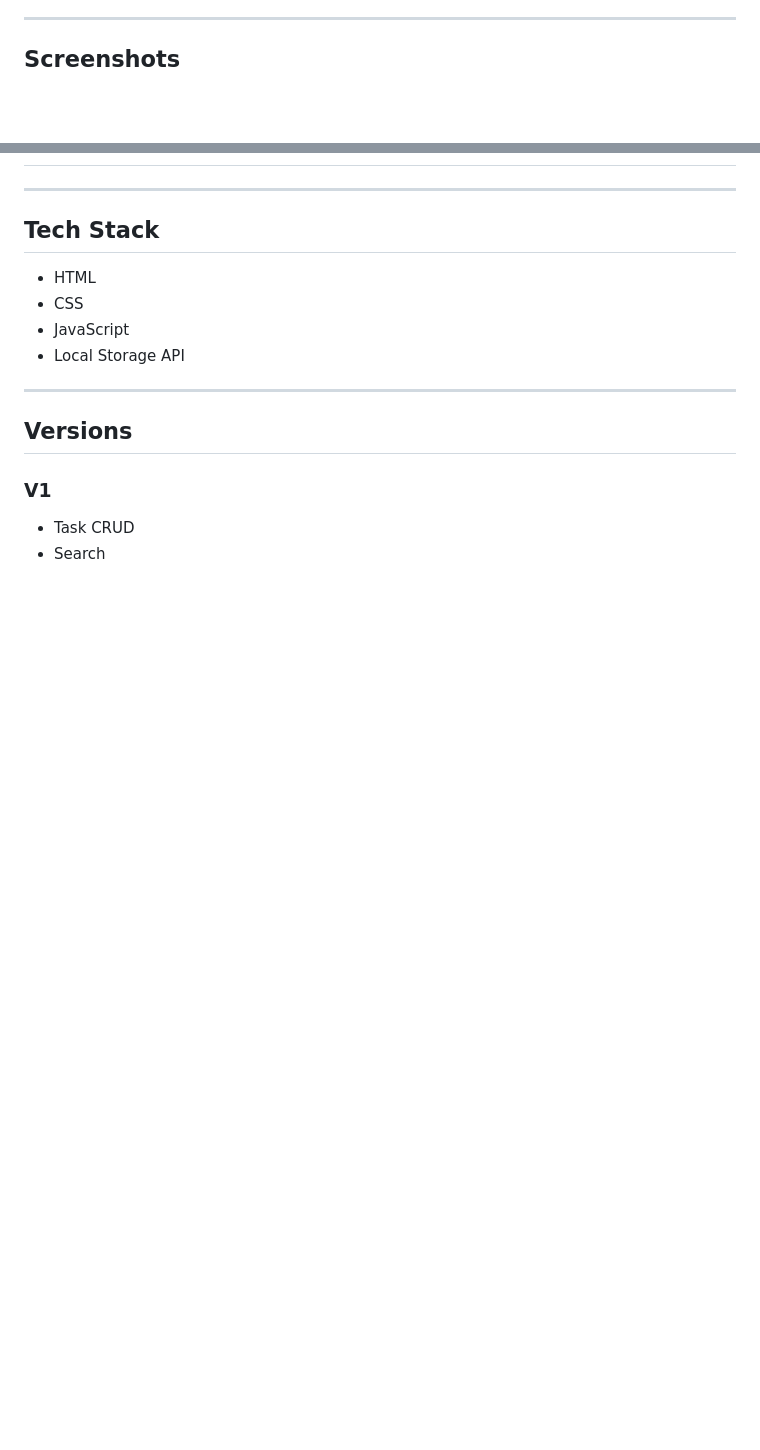
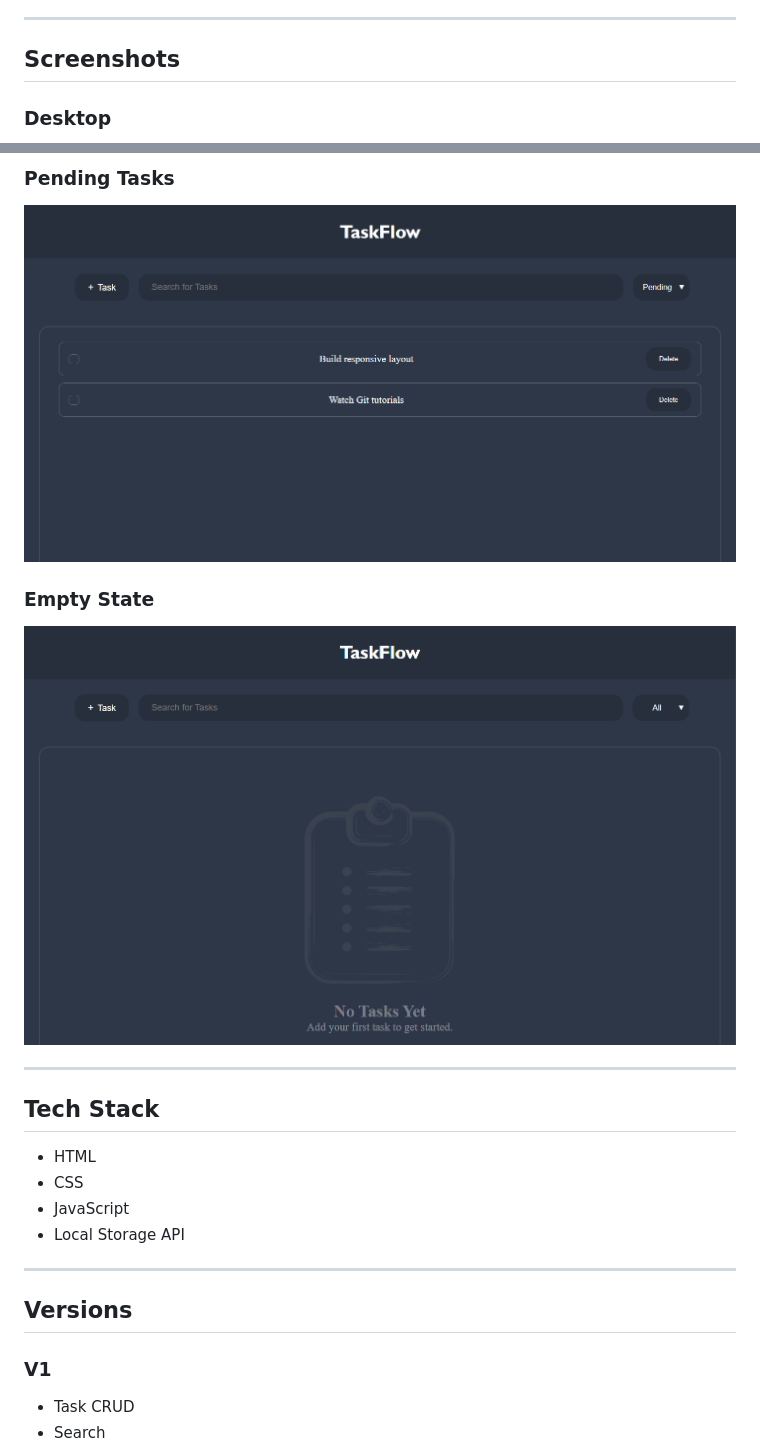
Before and after one commit to muhsinpambalath/TaskFlow, a Markdown page: README.md, 2 parts joined by grey strips. GitHub-like rendering; pictures changed too: screenshots/empty-state.png (added), screenshots/pending.png (added); blank space fills up the shorter version.

Commit message:
Refine responsive UI and update README screenshots

```diff
--- a/README.md
+++ b/README.md
@@ -19,4 +19,5 @@ A modern task management web app built with HTML, CSS and Vanilla JavaScript.
 
 ## Screenshots
 
+### Desktop
 
@@ -23,3 +38,10 @@ A modern task management web app built with HTML, CSS and Vanilla JavaScript.
+### Pending Tasks
+
+![Pending Tasks](screenshots/pending.png)
+
+### Empty State
+
+![Empty State](screenshots/empty-state.png)
 
 ---
 
```
Also changed, not shown: other parts of README.md (+14 -0 lines), screenshots/completed.png (added), screenshots/desktop.png (added), screenshots/mobile.png (added), screenshots/search.png (added), 1 other file.
